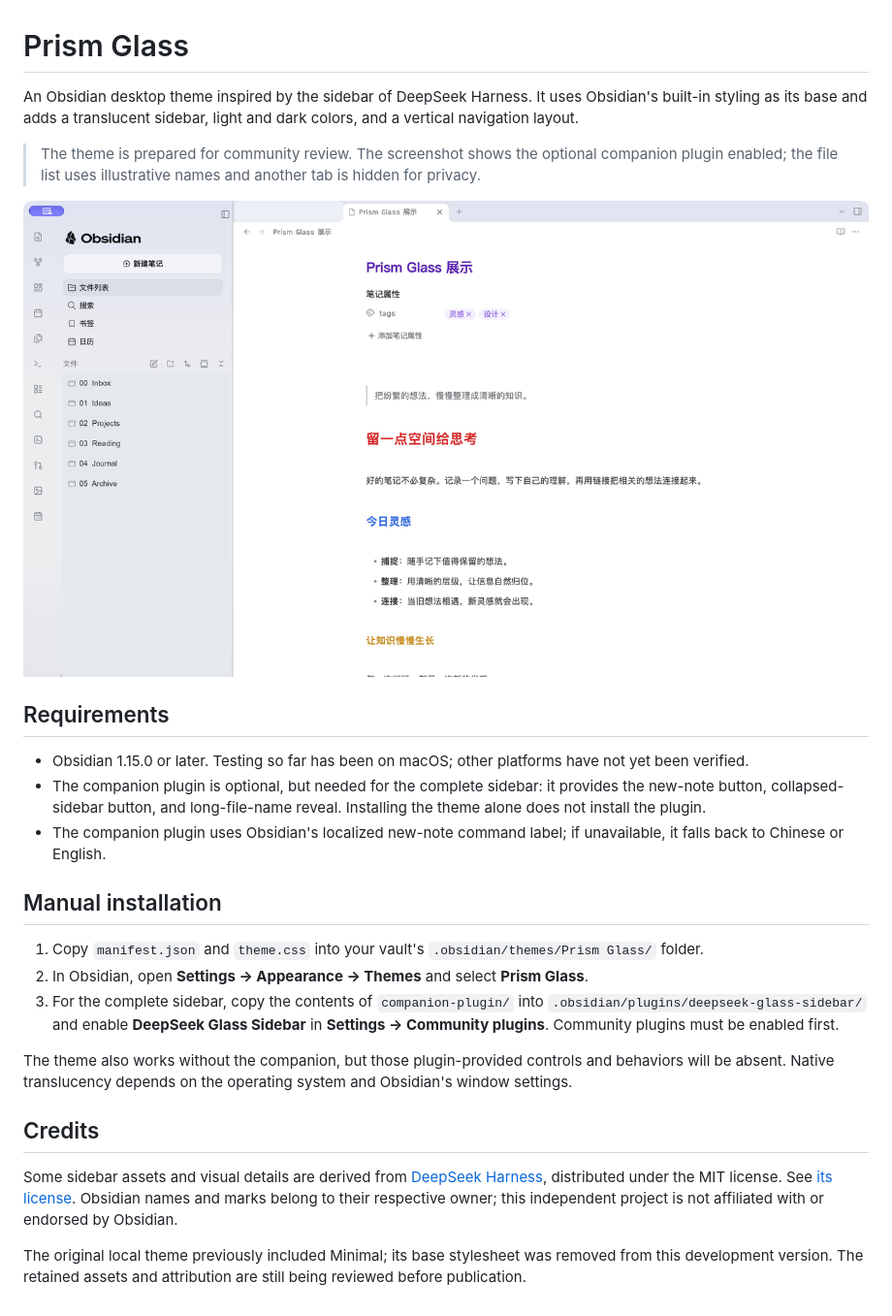
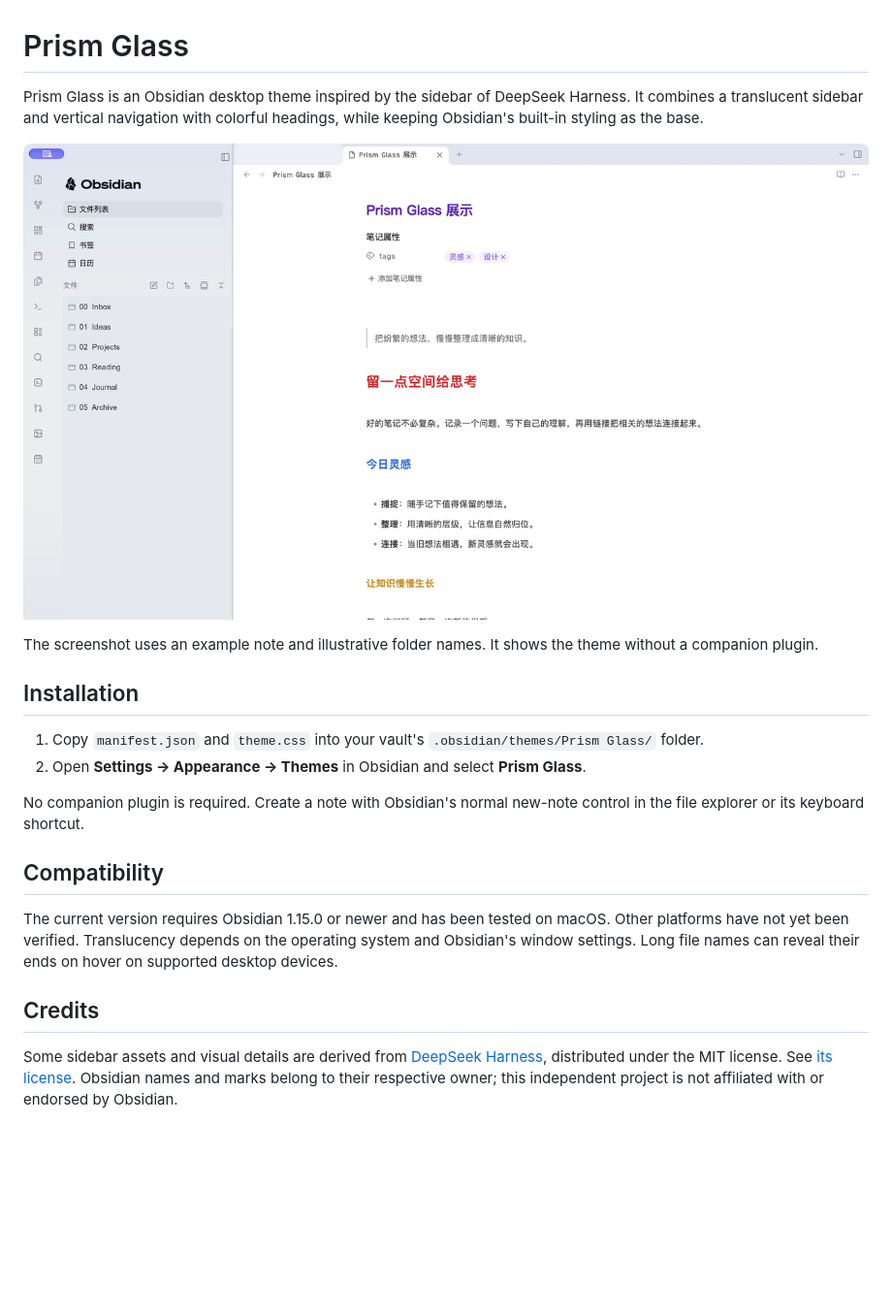
Before and after one commit to Norman-lawyer/prism-glass, a Markdown page: README.md, the part around the change. Shown at 97% size. GitHub-like rendering; pictures changed too: screenshot.png; blank space fills up the shorter version.

Commit message:
Make Prism Glass a standalone theme

```diff
--- a/README.md
+++ b/README.md
@@ -1,27 +1,22 @@
 # Prism Glass
 
-An Obsidian desktop theme inspired by the sidebar of DeepSeek Harness. It uses Obsidian's built-in styling as its base and adds a translucent sidebar, light and dark colors, and a vertical navigation layout.
-
-> The theme is prepared for community review. The screenshot shows the optional companion plugin enabled; the file list uses illustrative names and another tab is hidden for privacy.
+Prism Glass is an Obsidian desktop theme inspired by the sidebar of DeepSeek Harness. It combines a translucent sidebar and vertical navigation with colorful headings, while keeping Obsidian's built-in styling as the base.
 
 ![Prism Glass screenshot](screenshot.png)
 
-## Requirements
+The screenshot uses an example note and illustrative folder names. It shows the theme without a companion plugin.
 
-- Obsidian 1.15.0 or later. Testing so far has been on macOS; other platforms have not yet been verified.
-- The companion plugin is optional, but needed for the complete sidebar: it provides the new-note button, collapsed-sidebar button, and long-file-name reveal. Installing the theme alone does not install the plugin.
-- The companion plugin uses Obsidian's localized new-note command label; if unavailable, it falls back to Chinese or English.
-
-## Manual installation
+## Installation
 
 1. Copy `manifest.json` and `theme.css` into your vault's `.obsidian/themes/Prism Glass/` folder.
-2. In Obsidian, open **Settings → Appearance → Themes** and select **Prism Glass**.
-3. For the complete sidebar, copy the contents of `companion-plugin/` into `.obsidian/plugins/deepseek-glass-sidebar/` and enable **DeepSeek Glass Sidebar** in **Settings → Community plugins**. Community plugins must be enabled first.
+2. Open **Settings → Appearance → Themes** in Obsidian and select **Prism Glass**.
 
-The theme also works without the companion, but those plugin-provided controls and behaviors will be absent. Native translucency depends on the operating system and Obsidian's window settings.
+No companion plugin is required. Create a note with Obsidian's normal new-note control in the file explorer or its keyboard shortcut.
+
+## Compatibility
+
+The current version requires Obsidian 1.15.0 or newer and has been tested on macOS. Other platforms have not yet been verified. Translucency depends on the operating system and Obsidian's window settings. Long file names can reveal their ends on hover on supported desktop devices.
 
 ## Credits
 
-Some sidebar assets and visual details are derived from [DeepSeek Harness](https://github.com/deepseek-ai/DeepSeek-Harness), distributed under the MIT license. See [its license](third-party/DeepSeek-Harness-LICENSE). Obsidian names and marks belong to their respective owner; this independent project is not affiliated with or endorsed by Obsidian.
-
-The original local theme previously included Minimal; its base stylesheet was removed from this development version. The retained assets and attribution are still being reviewed before publication.
+Some sidebar assets and visual details are derived from [DeepSeek Harness](https://github.com/deepseek-ai/deepseek-harness), distributed under the MIT license. See [its license](third-party/DeepSeek-Harness-LICENSE). Obsidian names and marks belong to their respective owner; this independent project is not affiliated with or endorsed by Obsidian.
```
Also changed, not shown: RELEASE-NOTES-DRAFT.md (+5 -1 lines), 3 other files.
